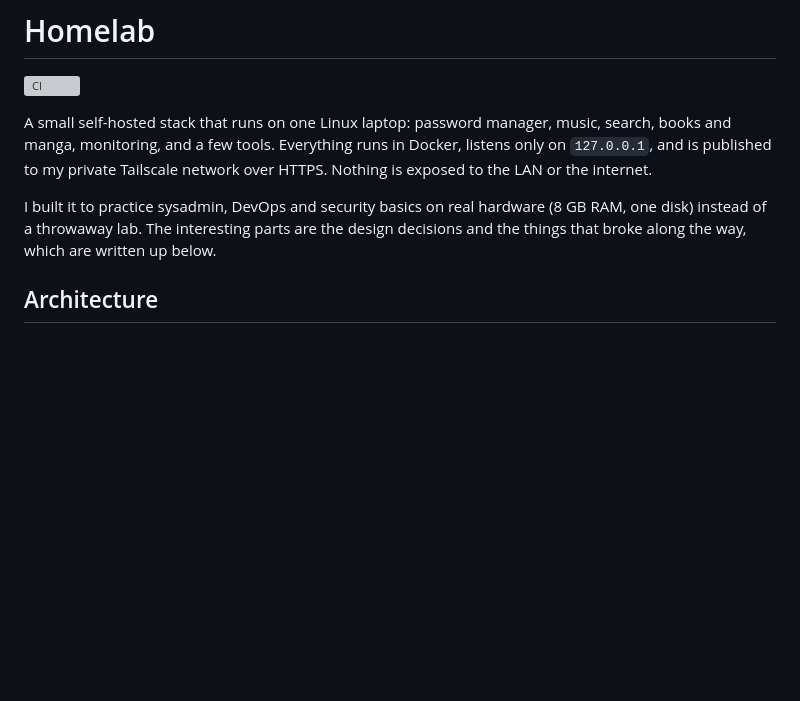
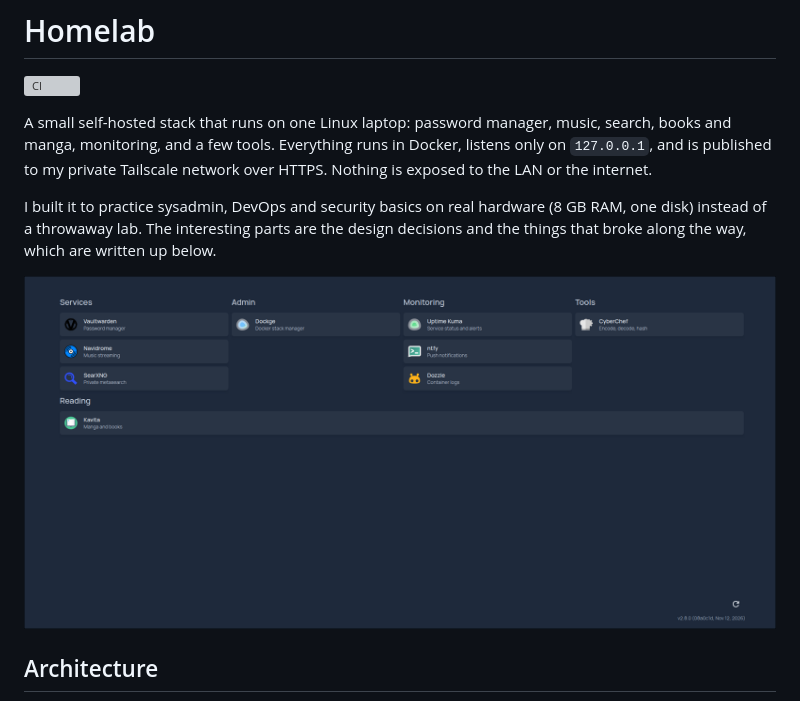
Before and after one commit to AmuraXD7/Homelab, a Markdown page: README.md, the part around the change. GitHub-like rendering; pictures changed too: docs/dashboard.png (added); blank space fills up the shorter version; grey boxes are pictures that could not be loaded.

Commit message:
Add dashboard screenshot to README

```diff
--- a/README.md
+++ b/README.md
@@ -5,6 +5,8 @@
 A small self-hosted stack that runs on one Linux laptop: password manager, music, search, books and manga, monitoring, and a few tools. Everything runs in Docker, listens only on `127.0.0.1`, and is published to my private Tailscale network over HTTPS. Nothing is exposed to the LAN or the internet.
 
 I built it to practice sysadmin, DevOps and security basics on real hardware (8 GB RAM, one disk) instead of a throwaway lab. The interesting parts are the design decisions and the things that broke along the way, which are written up below.
+
+![Homepage dashboard](docs/dashboard.png)
 
 ## Architecture
 
```
